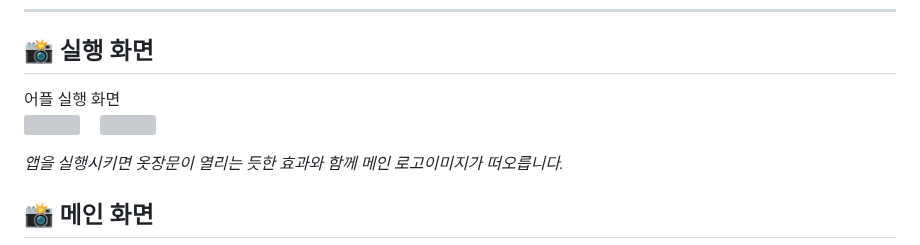
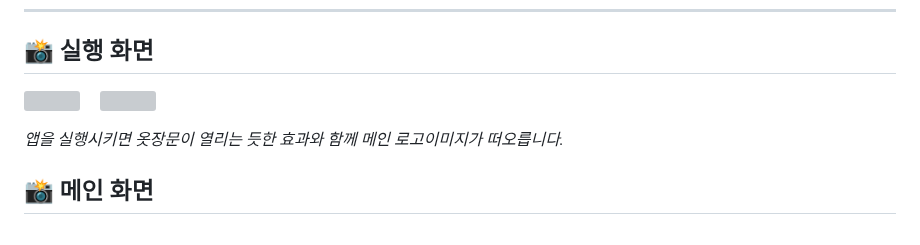
Before and after one commit to rwaniprogram/Daily_Closet, a Markdown page: README.md, the part around the change. Drawn GitHub-style; grey boxes are pictures that could not be loaded.

```diff
--- a/README.md
+++ b/README.md
@@ -22,8 +22,7 @@
 ---
 
 ## 📸 실행 화면
-<bold> 어플 실행 화면</bold><br>
-  <img width="180" height="420" src="https://github.com/user-attachments/assets/e944c590-6495-46f8-aaca-113c3339d7f4" /> &nbsp;&nbsp;&nbsp;&nbsp;<img width="180" height="420" src="https://github.com/user-attachments/assets/10b08eef-6f6a-4452-9021-6e9dc31921bd" />
+<img width="180" height="420" src="https://github.com/user-attachments/assets/e944c590-6495-46f8-aaca-113c3339d7f4"/> &nbsp;&nbsp;&nbsp;&nbsp;<img width="180" height="420" src="https://github.com/user-attachments/assets/10b08eef-6f6a-4452-9021-6e9dc31921bd" />
 </p>
 <em>앱을 실행시키면 옷장문이 열리는 듯한 효과와 함께 메인 로고이미지가 떠오릅니다.</em>
 
```
